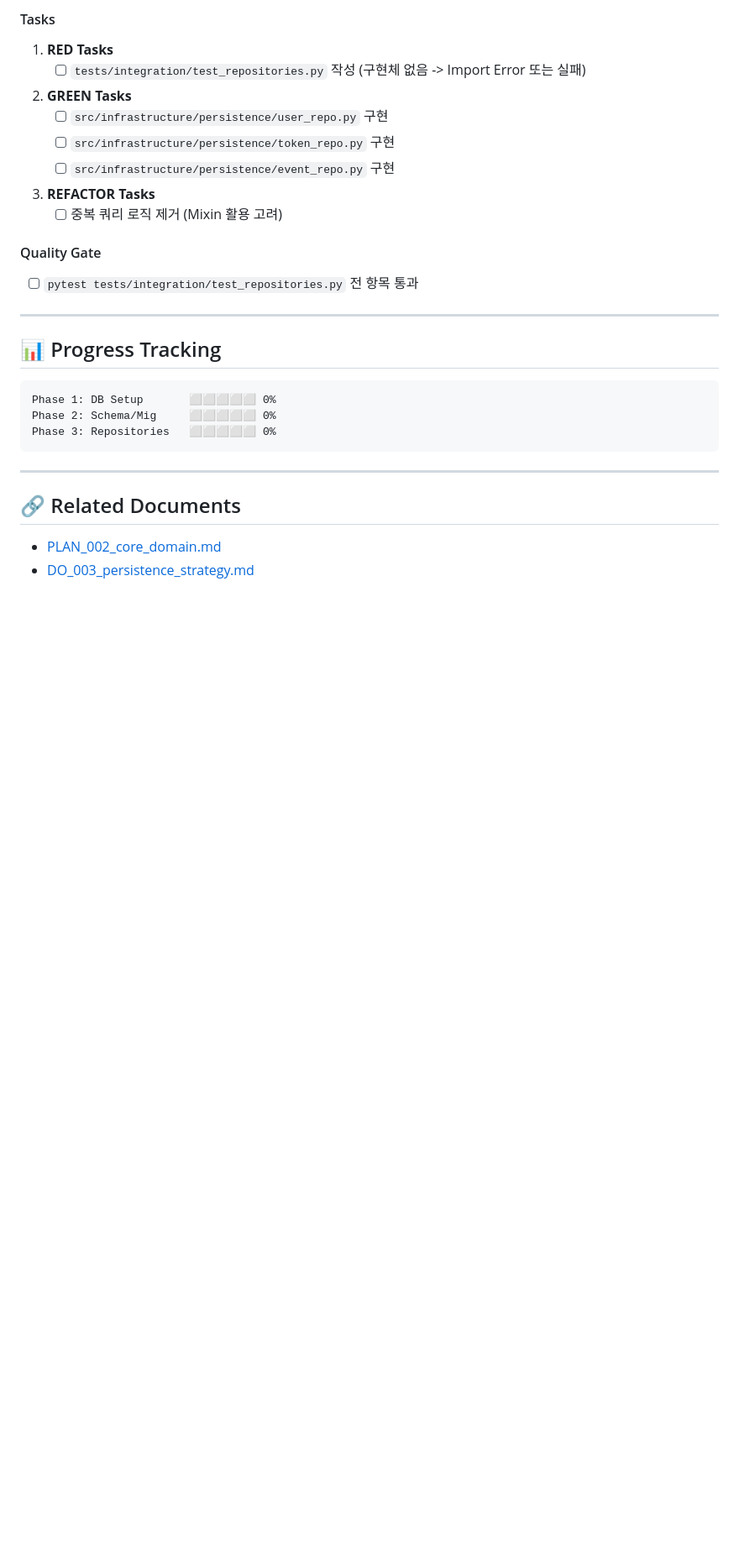
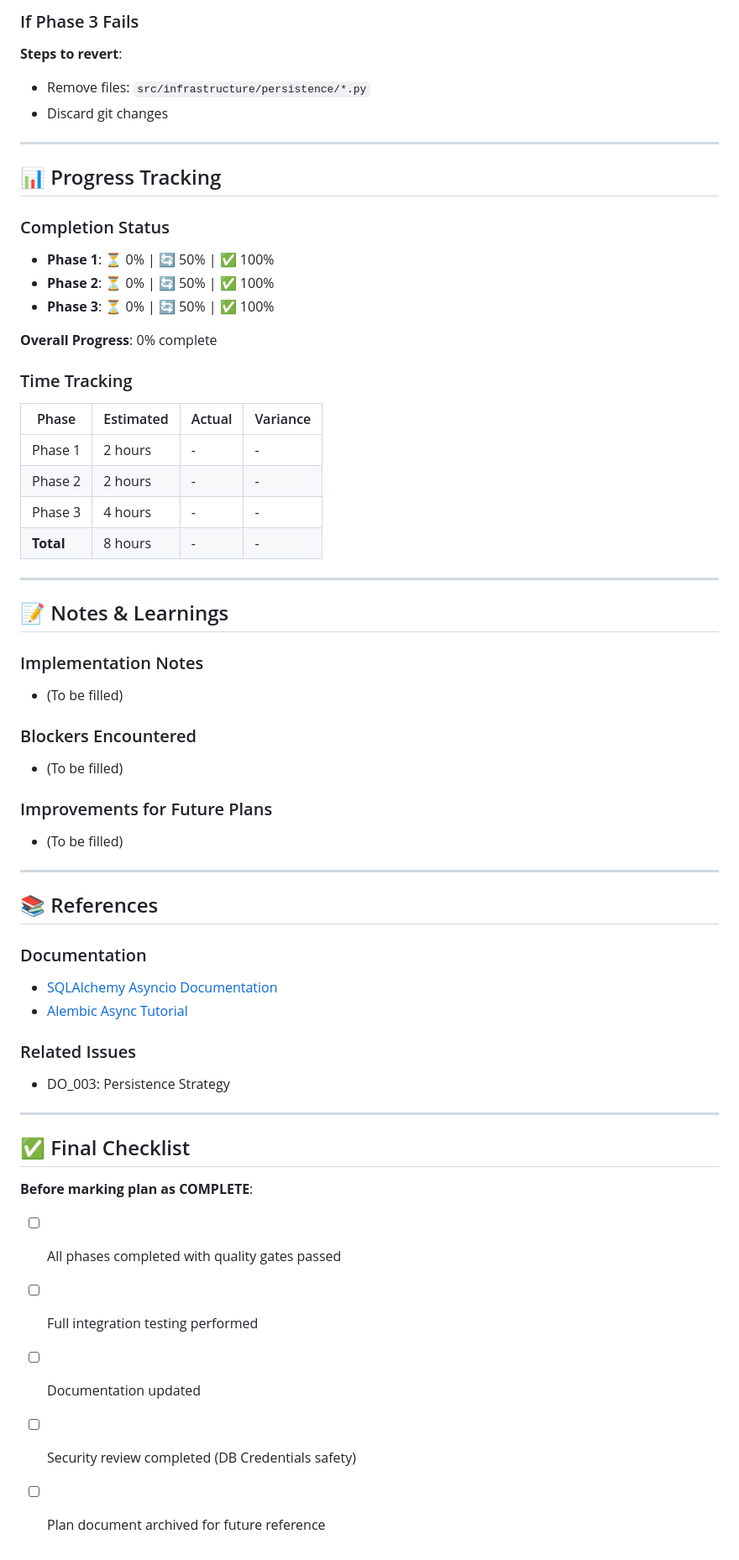
Before and after one commit to j5hjun/panager, a Markdown page: docs/plans/PLAN_003_infra_persistence.md, the part around one of its changes. Shown at 84% size. Rendered like a GitHub page; blank space fills up the shorter version.

````diff
--- a/docs/plans/PLAN_003_infra_persistence.md
+++ b/docs/plans/PLAN_003_infra_persistence.md
@@ -112,30 +222,58 @@ Core Domain에서 정의한 Repository Interface(`User`, `Token`, `Event`)를
-#### Tasks
-1. **RED Tasks**
-   - [ ] `tests/integration/test_repositories.py` 작성 (구현체 없음 -> Import Error 또는 실패)
-
-2. **GREEN Tasks**
-   - [ ] `src/infrastructure/persistence/user_repo.py` 구현
-   - [ ] `src/infrastructure/persistence/token_repo.py` 구현
-   - [ ] `src/infrastructure/persistence/event_repo.py` 구현
-
-3. **REFACTOR Tasks**
-   - [ ] 중복 쿼리 로직 제거 (Mixin 활용 고려)
-
-#### Quality Gate
-- [ ] `pytest tests/integration/test_repositories.py` 전 항목 통과
+### If Phase 3 Fails
+**Steps to revert**:
+- Remove files: `src/infrastructure/persistence/*.py`
+- Discard git changes
 
 ---
 
 ## 📊 Progress Tracking
 
-```
-Phase 1: DB Setup       ⬜⬜⬜⬜⬜ 0%
-Phase 2: Schema/Mig     ⬜⬜⬜⬜⬜ 0%
-Phase 3: Repositories   ⬜⬜⬜⬜⬜ 0%
-```
+### Completion Status
+- **Phase 1**: ⏳ 0% | 🔄 50% | ✅ 100%
+- **Phase 2**: ⏳ 0% | 🔄 50% | ✅ 100%
+- **Phase 3**: ⏳ 0% | 🔄 50% | ✅ 100%
+
+**Overall Progress**: 0% complete
+
+### Time Tracking
+| Phase | Estimated | Actual | Variance |
+|-------|-----------|--------|----------|
+| Phase 1 | 2 hours | - | - |
+| Phase 2 | 2 hours | - | - |
+| Phase 3 | 4 hours | - | - |
+| **Total** | 8 hours | - | - |
 
 ---
 
-## 🔗 Related Documents
-- [PLAN_002_core_domain.md](./PLAN_002_core_domain.md)
-- [DO_003_persistence_strategy.md](../designs/DO_003_persistence_strategy.md)
+## 📝 Notes & Learnings
+
+### Implementation Notes
+- (To be filled)
+
+### Blockers Encountered
+- (To be filled)
+
+### Improvements for Future Plans
+- (To be filled)
+
+---
+
+## 📚 References
+
+### Documentation
+- [SQLAlchemy Asyncio Documentation](https://docs.sqlalchemy.org/en/20/orm/extensions/asyncio.html)
+- [Alembic Async Tutorial](https://alembic.sqlalchemy.org/en/latest/cookbook.html#using-asyncio-with-alembic)
+
+### Related Issues
+- DO_003: Persistence Strategy
+
+---
+
+## ✅ Final Checklist
+
+**Before marking plan as COMPLETE**:
+- [ ] All phases completed with quality gates passed
+- [ ] Full integration testing performed
+- [ ] Documentation updated
+- [ ] Security review completed (DB Credentials safety)
+- [ ] Plan document archived for future reference
````
Also changed, not shown: other parts of docs/plans/PLAN_003_infra_persistence.md (+175 -65 lines).
